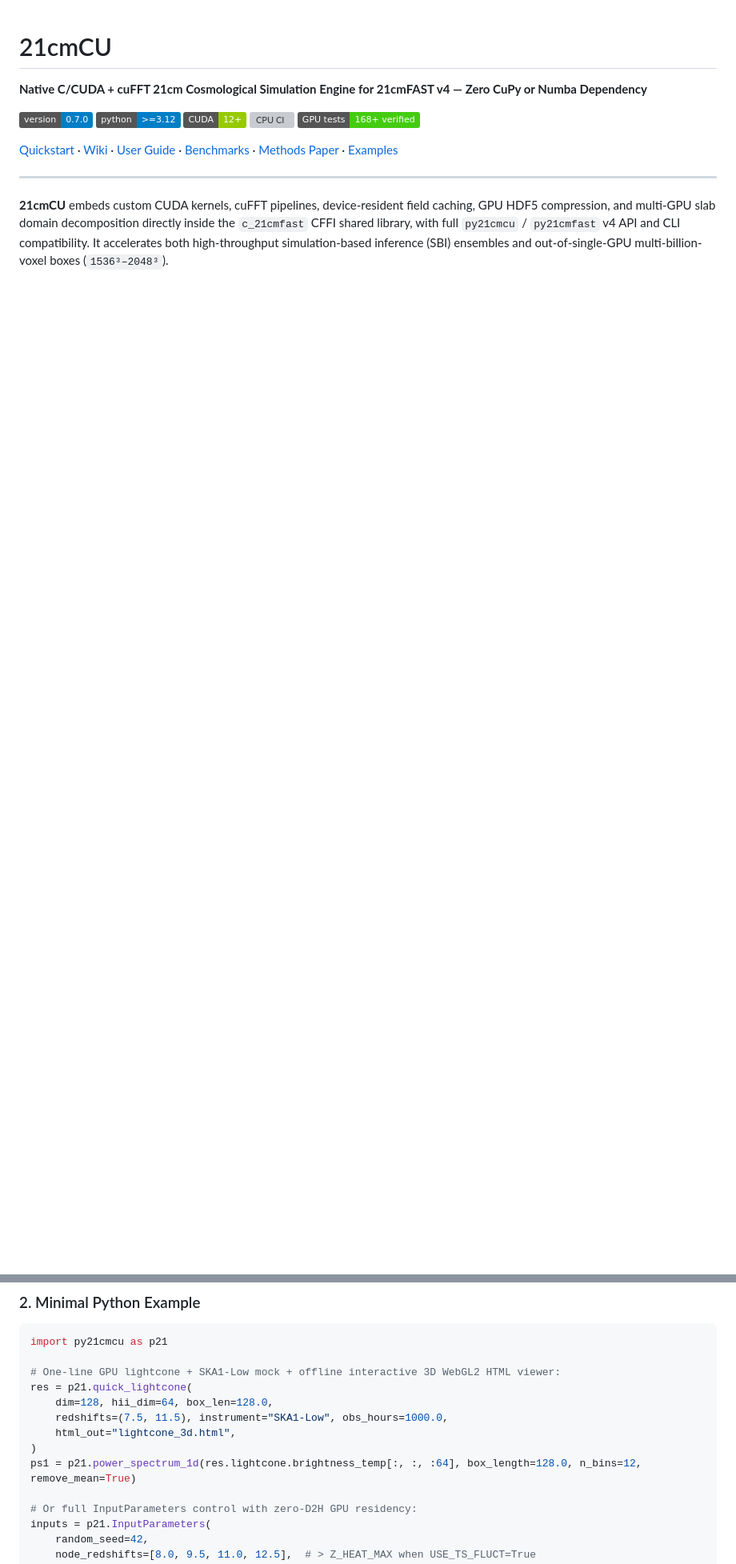
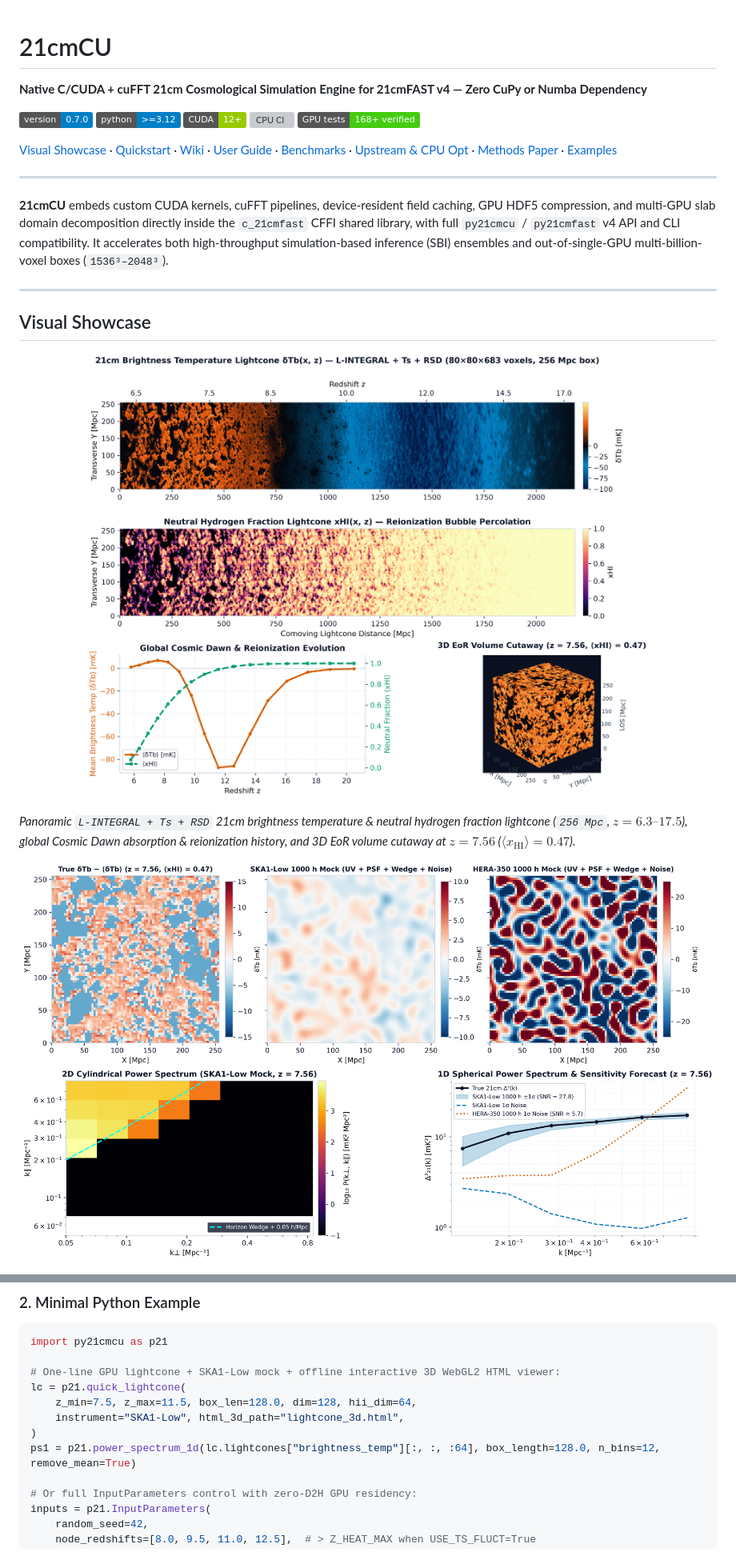
Before and after one commit to HainaHuang729/21cmCU, a Markdown page: README.md, 2 parts joined by grey strips. Shown at 80% size. Rendered like a GitHub page; pictures changed too: docs/figures/interferometer_mock_showcase.png (added), docs/figures/lightcone_showcase.png (added); badges without logos; blank space fills up the shorter version; grey boxes are pictures that could not be loaded.

Commit message:
docs: add upstream comparison, CPU optimization guide, and homepage visual showcase

```diff
--- a/README.md
+++ b/README.md
@@ -8,8 +8,23 @@
 [![CPU CI](https://github.com/HainaHuang729/21cmCU/actions/workflows/ci.yml/badge.svg)](https://github.com/HainaHuang729/21cmCU/actions/workflows/ci.yml)
 ![Native GPU Tests](https://img.shields.io/badge/GPU%20tests-168%2B%20verified-brightgreen)
 
-[Quickstart](#5-minute-quickstart) · [Wiki](docs/wiki/Home.md) · [User Guide](docs/USER_GUIDE.md) · [Benchmarks](docs/BENCHMARKS.md) · [Methods Paper](docs/paper/21cmcu_paper.md) · [Examples](examples/)
+[Visual Showcase](#visual-showcase) · [Quickstart](#5-minute-quickstart) · [Wiki](docs/wiki/Home.md) · [User Guide](docs/USER_GUIDE.md) · [Benchmarks](docs/BENCHMARKS.md) · [Upstream & CPU Opt](docs/UPSTREAM_AND_OPTIMIZATION.md) · [Methods Paper](docs/paper/21cmcu_paper.md) · [Examples](examples/)
 
 ---
 
 **21cmCU** embeds custom CUDA kernels, cuFFT pipelines, device-resident field caching, GPU HDF5 compression, and multi-GPU slab domain decomposition directly inside the `c_21cmfast` CFFI shared library, with full `py21cmcu` / `py21cmfast` v4 API and CLI compatibility. It accelerates both high-throughput simulation-based inference (SBI) ensembles and out-of-single-GPU multi-billion-voxel boxes (`1536³–2048³`).
+
+---
+
+## Visual Showcase
+
+<p align="center">
+  <img src="docs/figures/lightcone_showcase.png" alt="21cmCU 21cm Brightness Temperature and Neutral Fraction Lightcone + Global History + 3D Cutaway" width="100%"/>
+</p>
+
+*Panoramic `L-INTEGRAL + Ts + RSD` 21cm brightness temperature & neutral hydrogen fraction lightcone (`256 Mpc`, $z = 6.3\text{–}17.5$), global Cosmic Dawn absorption & reionization history, and 3D EoR volume cutaway at $z = 7.56$ ($\langle x_{\mathrm{HI}} \rangle = 0.47$).*
+
+<p align="center">
+  <img src="docs/figures/interferometer_mock_showcase.png" alt="21cmCU SKA1-Low and HERA-350 1000h Mock Observations, 2D Wedge Power Spectrum, and 1D Forecast" width="100%"/>
+</p>
+
@@ -77,12 +99,11 @@ Verify your GPU runtime, PCIe/NVLink topology, libraries, and grid sizing limits
 import py21cmcu as p21
 
 # One-line GPU lightcone + SKA1-Low mock + offline interactive 3D WebGL2 HTML viewer:
-res = p21.quick_lightcone(
-    dim=128, hii_dim=64, box_len=128.0,
-    redshifts=(7.5, 11.5), instrument="SKA1-Low", obs_hours=1000.0,
-    html_out="lightcone_3d.html",
+lc = p21.quick_lightcone(
+    z_min=7.5, z_max=11.5, box_len=128.0, dim=128, hii_dim=64,
+    instrument="SKA1-Low", html_3d_path="lightcone_3d.html",
 )
-ps1 = p21.power_spectrum_1d(res.lightcone.brightness_temp[:, :, :64], box_length=128.0, n_bins=12, remove_mean=True)
+ps1 = p21.power_spectrum_1d(lc.lightcones["brightness_temp"][:, :, :64], box_length=128.0, n_bins=12, remove_mean=True)
 
 # Or full InputParameters control with zero-D2H GPU residency:
 inputs = p21.InputParameters(
```
Also changed, not shown: other parts of README.md (+9 -0 lines), docs/UPSTREAM_AND_OPTIMIZATION.md (added, +88 -0 lines), docs/wiki/Home.md (+1 -0 lines), docs/wiki/Upstream-Comparison-and-CPU-Optimization.md (added, +45 -0 lines), docs/wiki/_Sidebar.md (+1 -0 lines), docs/figures/v070_observables_and_calibration.png (added), 1 other file.
